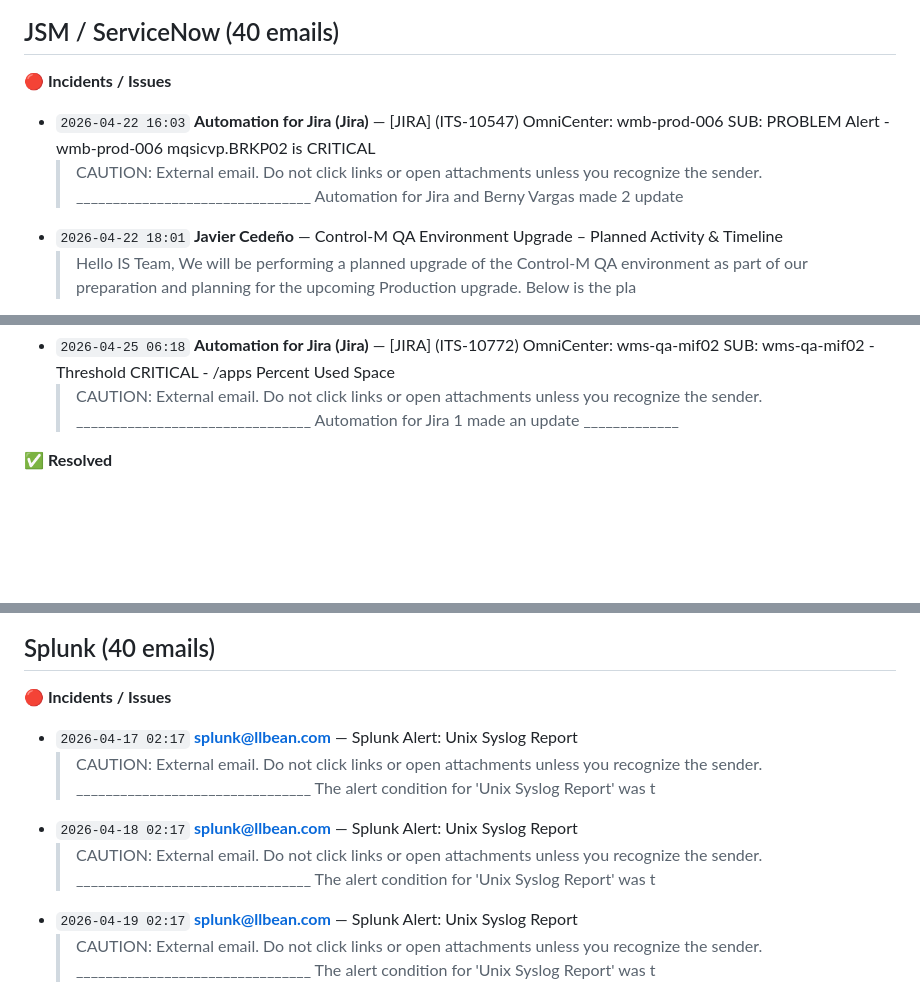
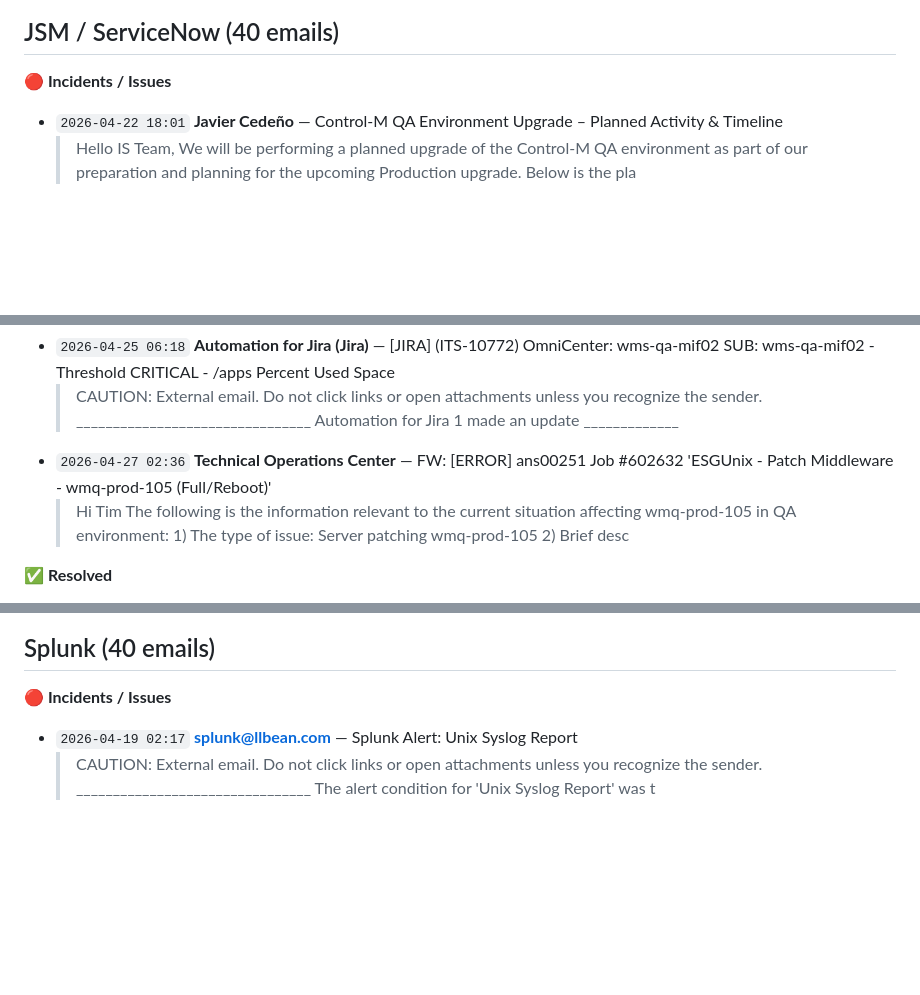
Before and after one commit to mcglothi/ai-knowledge-base, a Markdown page: work/infra-intel-last30.md, 3 parts joined by grey strips. GitHub-like rendering; blank space fills up the shorter version.

```diff
--- a/work/infra-intel-last30.md
+++ b/work/infra-intel-last30.md
@@ -170,8 +170,6 @@
 ## JSM / ServiceNow (40 emails)
 
 **🔴 Incidents / Issues**
-- `2026-04-22 16:03` **Automation for Jira (Jira)** — [JIRA] (ITS-10547) OmniCenter: wmb-prod-006 SUB: PROBLEM Alert - wmb-prod-006 mqsicvp.BRKP02 is CRITICAL
-  > CAUTION: External email. Do not click links or open attachments unless you recognize the sender. ________________________________ Automation for Jira and Berny Vargas made 2 update
 - `2026-04-22 18:01` **Javier Cedeño** — Control‑M QA Environment Upgrade – Planned Activity & Timeline
   > Hello IS Team, We will be performing a planned upgrade of the Control‑M QA environment as part of our preparation and planning for the upcoming Production upgrade. Below is the pla
 - `2026-04-23 02:27` **Technical Operations Center** — [ERROR] Job #600901 'ESGUnix - Patch DBA-ETL-PR-02 (Full/Reboot)'
@@ -200,6 +198,8 @@
   > CAUTION: External email. Do not click links or open attachments unless you recognize the sender. ________________________________ Javier Cedeño 1 made an update ___________________
 - `2026-04-25 06:18` **Automation for Jira (Jira)** — [JIRA] (ITS-10772) OmniCenter: wms-qa-mif02 SUB: wms-qa-mif02 - Threshold CRITICAL - /apps Percent Used Space
   > CAUTION: External email. Do not click links or open attachments unless you recognize the sender. ________________________________ Automation for Jira 1 made an update _____________
+- `2026-04-27 02:36` **Technical Operations Center** — FW: [ERROR] ans00251 Job #602632 'ESGUnix - Patch Middleware - wmq-prod-105 (Full/Reboot)'
+  > Hi Tim The following is the information relevant to the current situation affecting wmq-prod-105 in QA environment: 1) The type of issue: Server patching wmq-prod-105 2) Brief desc
 
 **✅ Resolved**
 - `2026-04-23 16:23` **Technical Operations Center** — ITS-10652 | Power outage at Store 1010 Adirondack, NY | ETA: 19:00
@@ -656,10 +662,6 @@
 ## Splunk (40 emails)
 
 **🔴 Incidents / Issues**
-- `2026-04-17 02:17` **splunk@llbean.com** — Splunk Alert: Unix Syslog Report
-  > CAUTION: External email. Do not click links or open attachments unless you recognize the sender. ________________________________ The alert condition for 'Unix Syslog Report' was t
-- `2026-04-18 02:17` **splunk@llbean.com** — Splunk Alert: Unix Syslog Report
-  > CAUTION: External email. Do not click links or open attachments unless you recognize the sender. ________________________________ The alert condition for 'Unix Syslog Report' was t
 - `2026-04-19 02:17` **splunk@llbean.com** — Splunk Alert: Unix Syslog Report
   > CAUTION: External email. Do not click links or open attachments unless you recognize the sender. ________________________________ The alert condition for 'Unix Syslog Report' was t
 - `2026-04-20 01:07` **splunk@llbean.com** — Splunk Alert: Ansible Unreachable Hosts
```
Also changed, not shown: other parts of work/infra-intel-last30.md (+22 -12 lines), work/teams-intel-last30.md (+10 -5 lines).
